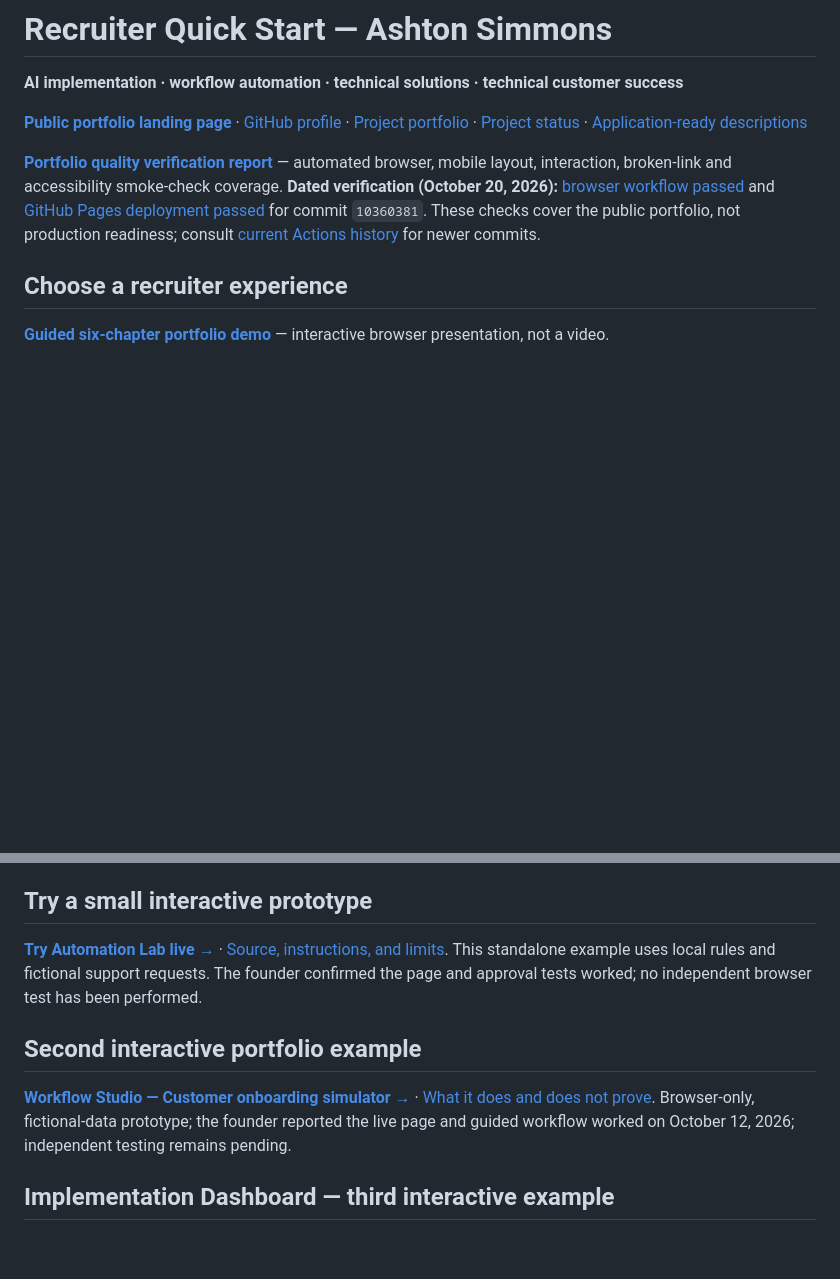
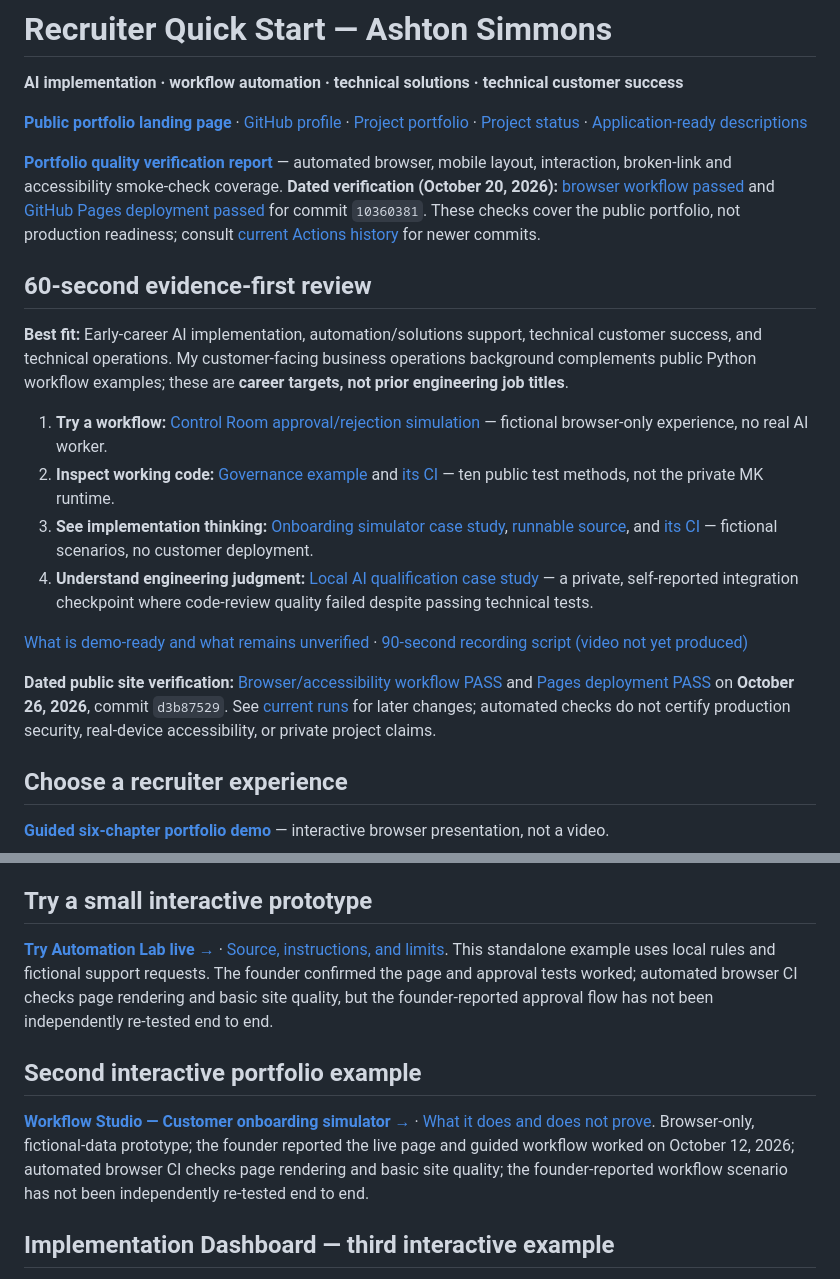
Before and after one commit to AshtonCodes316/AshtonCodes316, a Markdown page: docs/recruiter.md, 2 parts joined by grey strips. Drawn GitHub-style; blank space fills up the shorter version.

Commit message:
docs(recruiter): add fast proof path and clarify browser versus scenario verification

```diff
--- a/docs/recruiter.md
+++ b/docs/recruiter.md
@@ -6,6 +6,19 @@
 
 
 **[Portfolio quality verification report](portfolio-quality-report.md)** — automated browser, mobile layout, interaction, broken-link and accessibility smoke-check coverage. **Dated verification (October 20, 2026):** [browser workflow passed](https://github.com/AshtonCodes316/AshtonCodes316/actions/runs/39378519609) and [GitHub Pages deployment passed](https://github.com/AshtonCodes316/AshtonCodes316/actions/runs/39378519251) for commit `10360381`. These checks cover the public portfolio, not production readiness; consult [current Actions history](https://github.com/AshtonCodes316/AshtonCodes316/actions) for newer commits.
+
+## 60-second evidence-first review
+
+**Best fit:** Early-career AI implementation, automation/solutions support, technical customer success, and technical operations. My customer-facing business operations background complements public Python workflow examples; these are **career targets, not prior engineering job titles**.
+
+1. **Try a workflow:** [Control Room approval/rejection simulation](control-room/) — fictional browser-only experience, no real AI worker.
+2. **Inspect working code:** [Governance example](../examples/mk-governance/README.md) and [its CI](https://github.com/AshtonCodes316/AshtonCodes316/actions/workflows/public-proof.yml) — ten public test methods, not the private MK runtime.
+3. **See implementation thinking:** [Onboarding simulator case study](implementation-simulator-case-study.md), [runnable source](../examples/implementation-simulator/README.md), and [its CI](https://github.com/AshtonCodes316/AshtonCodes316/actions/workflows/implementation-simulator.yml) — fictional scenarios, no customer deployment.
+4. **Understand engineering judgment:** [Local AI qualification case study](ai-implementation-case-study.md) — a private, self-reported integration checkpoint where code-review quality failed despite passing technical tests.
+
+[What is demo-ready and what remains unverified](demo-readiness.md) · [90-second recording script (video not yet produced)](90-second-walkthrough.md)
+
+**Dated public site verification:** [Browser/accessibility workflow PASS](https://github.com/AshtonCodes316/AshtonCodes316/actions/runs/40346362393) and [Pages deployment PASS](https://github.com/AshtonCodes316/AshtonCodes316/actions/runs/40346363236) on **October 26, 2026**, commit `d3b87529`. See [current runs](https://github.com/AshtonCodes316/AshtonCodes316/actions) for later changes; automated checks do not certify production security, real-device accessibility, or private project claims.
 
 ## Choose a recruiter experience
 
@@ -68,11 +81,11 @@ I combine business operations and customer-facing management experience with han
 
 ## Try a small interactive prototype
 
-[**Try Automation Lab live →**](https://ashtoncodes316.github.io/AshtonCodes316/automation-lab/) · [Source, instructions, and limits](automation-lab/README.md). This standalone example uses local rules and fictional support requests. The founder confirmed the page and approval tests worked; no independent browser test has been performed.
+[**Try Automation Lab live →**](https://ashtoncodes316.github.io/AshtonCodes316/automation-lab/) · [Source, instructions, and limits](automation-lab/README.md). This standalone example uses local rules and fictional support requests. The founder confirmed the page and approval tests worked; automated browser CI checks page rendering and basic site quality, but the founder-reported approval flow has not been independently re-tested end to end.
 
 ## Second interactive portfolio example
 
-[**Workflow Studio — Customer onboarding simulator →**](https://ashtoncodes316.github.io/AshtonCodes316/workflow-studio/) · [What it does and does not prove](workflow-studio/README.md). Browser-only, fictional-data prototype; the founder reported the live page and guided workflow worked on October 12, 2026; independent testing remains pending.
+[**Workflow Studio — Customer onboarding simulator →**](https://ashtoncodes316.github.io/AshtonCodes316/workflow-studio/) · [What it does and does not prove](workflow-studio/README.md). Browser-only, fictional-data prototype; the founder reported the live page and guided workflow worked on October 12, 2026; automated browser CI checks page rendering and basic site quality; the founder-reported workflow scenario has not been independently re-tested end to end.
 
 ## Implementation Dashboard — third interactive example
 
```
